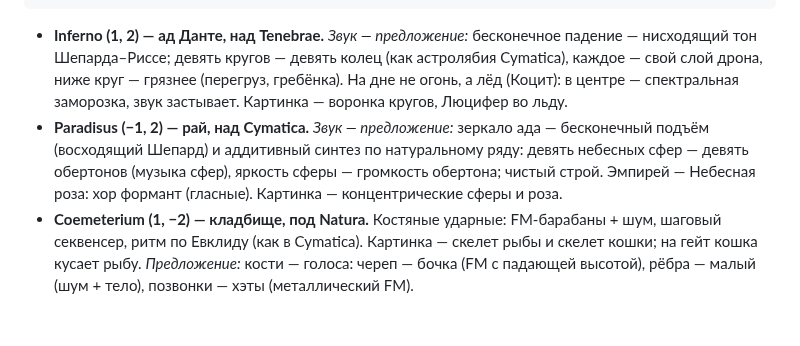
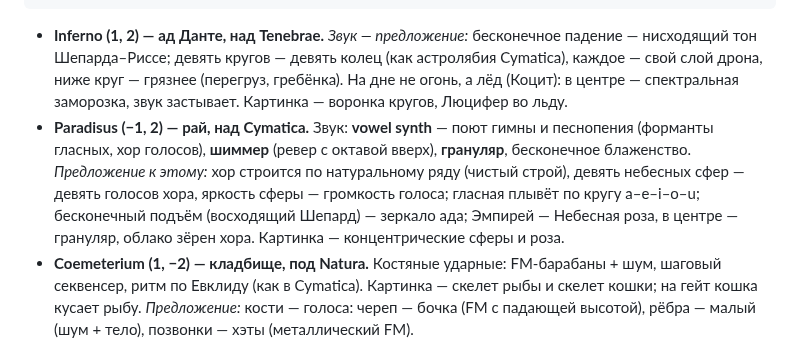
Before and after one commit to ai-slopes-hq/touch2decay, a Markdown page: ROADMAP.md, the part around the change. Rendered like a GitHub page; blank space fills up the shorter version.

Commit message:
Roadmap: Paradisus is a vowel choir with shimmer and grains
Co-Authored-By: Claude Opus 5.5 <noreply@anthropic.com>
Claude-Session: https://claude.ai/code/session_01MvQ1XftSmFKc766UEueDUC

````diff
--- a/ROADMAP.md
+++ b/ROADMAP.md
@@ -54,7 +54,7 @@ Universum растёт за пределы четырёх четвертей: к
 ```
 
 - **Inferno (1, 2) — ад Данте, над Tenebrae.** *Звук — предложение:* бесконечное падение — нисходящий тон Шепарда–Риссе; девять кругов — девять колец (как астролябия Cymatica), каждое — свой слой дрона, ниже круг — грязнее (перегруз, гребёнка). На дне не огонь, а лёд (Коцит): в центре — спектральная заморозка, звук застывает. Картинка — воронка кругов, Люцифер во льду.
-- **Paradisus (−1, 2) — рай, над Cymatica.** *Звук — предложение:* зеркало ада — бесконечный подъём (восходящий Шепард) и аддитивный синтез по натуральному ряду: девять небесных сфер — девять обертонов (музыка сфер), яркость сферы — громкость обертона; чистый строй. Эмпирей — Небесная роза: хор формант (гласные). Картинка — концентрические сферы и роза.
+- **Paradisus (−1, 2) — рай, над Cymatica.** Звук: **vowel synth** — поют гимны и песнопения (форманты гласных, хор голосов), **шиммер** (ревер с октавой вверх), **грануляр**, бесконечное блаженство. *Предложение к этому:* хор строится по натуральному ряду (чистый строй), девять небесных сфер — девять голосов хора, яркость сферы — громкость голоса; гласная плывёт по кругу a–e–i–o–u; бесконечный подъём (восходящий Шепард) — зеркало ада; Эмпирей — Небесная роза, в центре — грануляр, облако зёрен хора. Картинка — концентрические сферы и роза.
 - **Coemeterium (1, −2) — кладбище, под Natura.** Костяные ударные: FM-барабаны + шум, шаговый секвенсер, ритм по Евклиду (как в Cymatica). Картинка — скелет рыбы и скелет кошки; на гейт кошка кусает рыбу. *Предложение:* кости — голоса: череп — бочка (FM с падающей высотой), рёбра — малый (шум + тело), позвонки — хэты (металлический FM).
 - **Serpentes (−1, −2) — змеиное царство, под Laboratorium.** *Звук — предложение:* физическое моделирование, змея — волновод: длина тела — высота, кольца — обратная связь, язык — возбудитель (щипок или шипящий шум), змея ползёт — глиссандо длиной. Уроборос — петля, кусающая себя (самовозбуждение). Картинка — сплетённые змеи, чешуя штрихом.
 - **Regnum (2, −1) — замок и королевство, справа от Natura.** *Звук — предложение:* два варианта: 1) **шахматы короля** — генеративный секвенсер: доска 8 × 8 — шаг × ступень лада, фигуры ходят по своим правилам каждый такт (конь прыгает интервалами), звук — клавесин и орган; 2) **залы замка** — простая VA-схема (синус, меандр, треугольник) и много пространства: каждая комната — свой ревер (башня, склеп, тронный зал, двор), голос переходит из зала в зал. Можно оба: шахматы в тронном зале.
````
